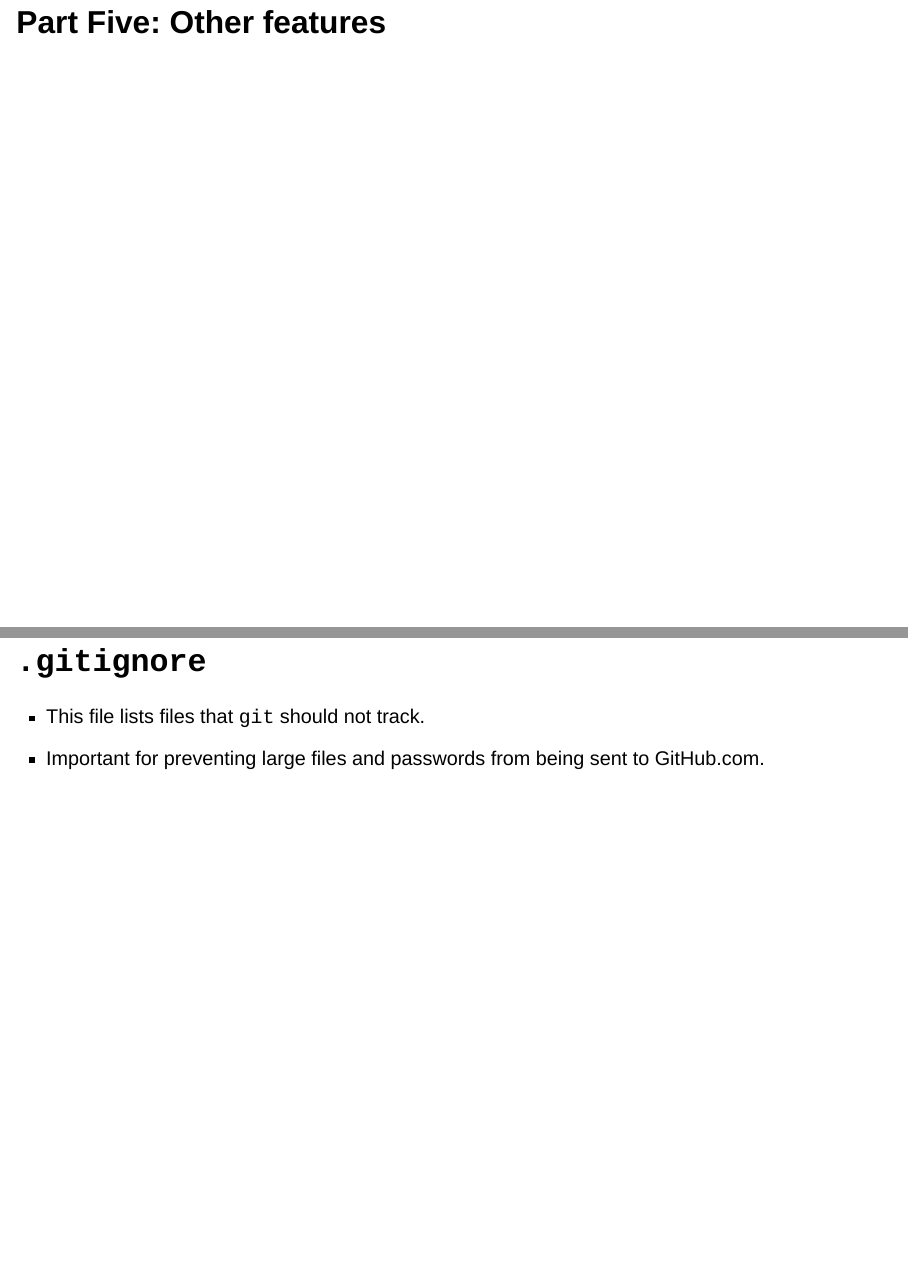
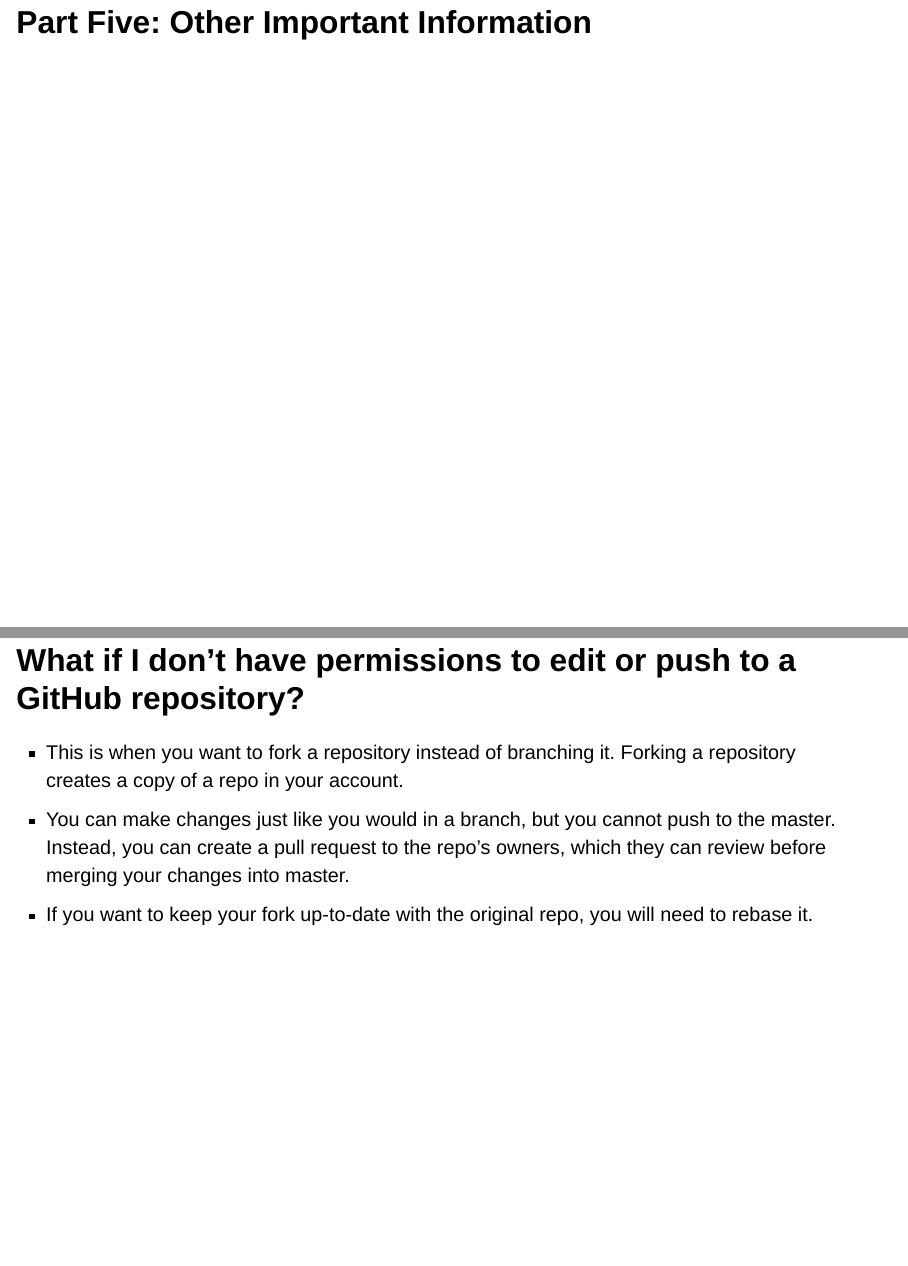
Before and after one commit to SDS-192-Intro/public-website-fall-25, a Quarto document (slides/git.qmd): pages 26 and 28 of 28 before the commit and pages 27 and 30 of 30 after it, joined at a grey line. Rendered offline with R 4.5, knitr and Pandoc in place of Quarto, with nearby package versions; drawn as Slidy slides in place of the format the file asks for.

Commit message:
added information about forking to slides

```diff
--- a/data/topics.csv
+++ b/data/topics.csv
@@ -9,7 +9,7 @@ topic_id,topic_abbr,topic,date,standard_id,required_reading,req_chapter,optional
 8,frequency_Plots,Frequency Plots,9/22/25,,ismayModernDiveStatistical2021,2. Data Visualization,,,,Project 1 Assigned,Course slides [here](slides/frequency.html),Exercise Instructions [here](exercises/frequency.html);[Exercise Template](https://github.com/SDS-192-Intro/public-website-fall-25/blob/main/exercises/frequency.qmd);[ggplot2 cheatsheet](https://rstudio.github.io/cheatsheets/data-visualization.pdf),,
 9,boxplots,Boxplots,9/24/25,,,,,,[Lab 2](labs/lab2.html) Due,,Course slides [here](slides/boxplot.html),MP 1 [Assignment](https://moodle.smith.edu/mod/url/view.php?id=1370364);[ggplot2 cheatsheet](https://rstudio.github.io/cheatsheets/data-visualization.pdf),,
 10,visualization_lab,Lab: Visualizing Data,9/26/25,,,,,,,Group Contract Due,,[ggplot2 cheatsheet](https://rstudio.github.io/cheatsheets/data-visualization.pdf),,
-11,open_source,Introduction to git and GitHub,9/29/25,,bryanExcuseMeYou2018,,,,,,Course slides [here](slides/git.html),[ggplot2 cheatsheet](https://rstudio.github.io/cheatsheets/data-visualization.pdf);[Lab 3 Instructions](https://sds-192-intro.github.io/public-website-fall-25/labs/lab3.html),,
+11,open_source,Introduction to git and GitHub,9/29/25,,bryanExcuseMeYou2018,,,,,,Course slides [here](slides/git.html),[git Sandbox](https://github.com/Data-Ethnography-and-Advocacy-Lab/git-sandbox);[ggplot2 cheatsheet](https://rstudio.github.io/cheatsheets/data-visualization.pdf);[Lab 3 Instructions](https://sds-192-intro.github.io/public-website-fall-25/labs/lab3.html),,
 12,github,Introduction to Open Source,10/1/25,,,,,,[Lab 3](https://sds-192-intro.github.io/public-website-fall-25/labs/lab3.html) Due,,,,[Lab 3 Template](https://github.com/SDS-192-Intro/public-website-fall-25/blob/main/_templates/lab3.qmd),
 13,github_lab,Lab: Collaborating via GitHub,10/3/25,,,,,,,,,[Lab 4 Instructions](labs/lab4.html),,
 14,subsetting,Subsetting Data,10/6/25,,ismayModernDiveStatistical2021,3. Data Wrangling,,,,,,[dplyr Cheatsheet](https://www.rstudio.com/wp-content/uploads/2015/02/data-wrangling-cheatsheet.pdf),,
--- a/slides/git.qmd
+++ b/slides/git.qmd
@@ -246,7 +253,7 @@ execute:
 
 ------------------------------------------------------------------------
 
-# Part Five: Other features
+# Part Five: Other Important Information
 
 ------------------------------------------------------------------------
 
@@ -263,3 +270,11 @@ execute:
 
 -   This file lists files that `git` should not track.
 -   Important for preventing large files and passwords from being sent to GitHub.com.
+
+------------------------------------------------------------------------
+
+## What if I don’t have permissions to edit or push to a GitHub repository?
+
+-   This is when you want to fork a repository instead of branching it. Forking a repository creates a copy of a repo in your account.
+-   You can make changes just like you would in a branch, but you cannot push to the master. Instead, you can create a pull request to the repo’s owners, which they can review before merging your changes into master.
+-   If you want to keep your fork up-to-date with the original repo, you will need to rebase it.
```
Also changed, not shown: docs/search.json, slides/git.qmd (7 more changed lines), 2 other files.
